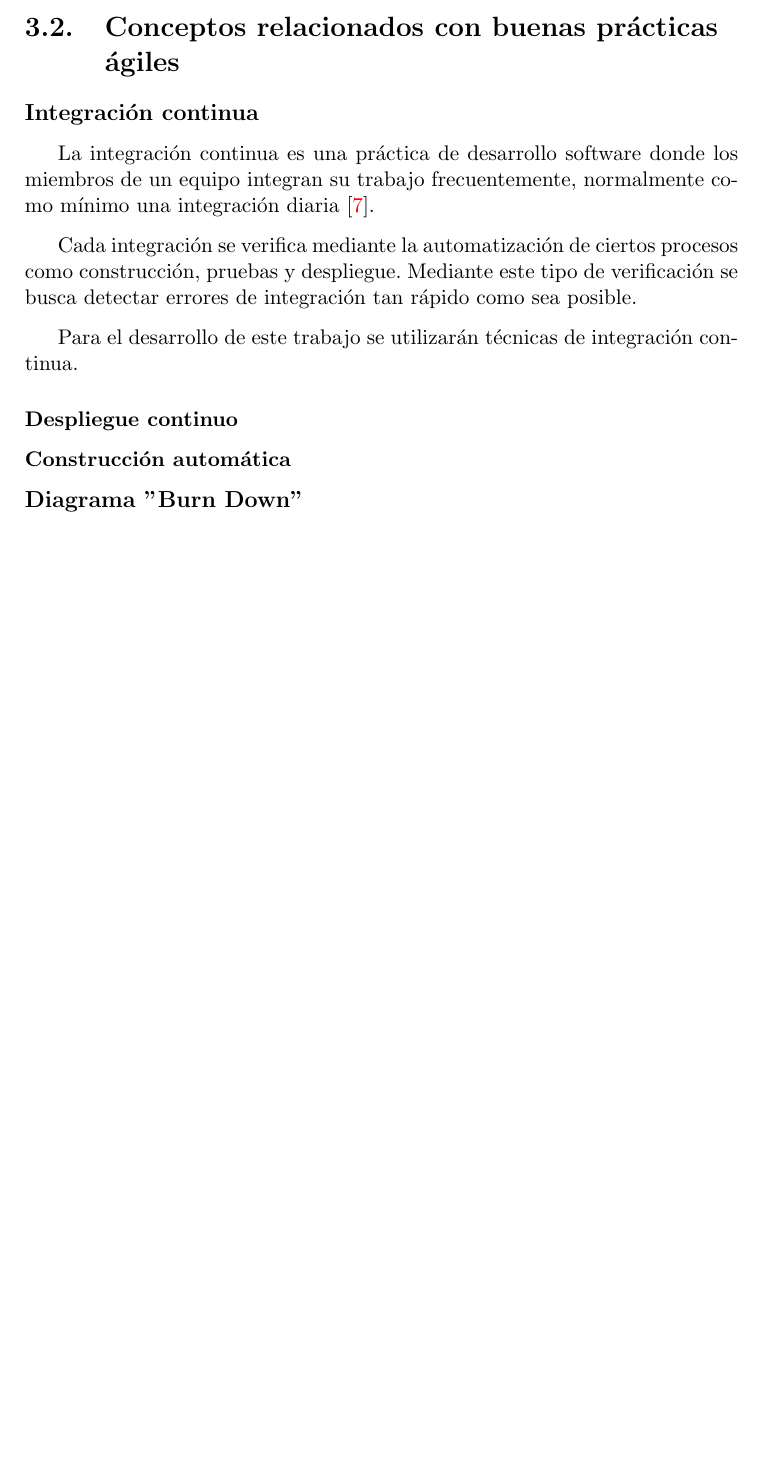
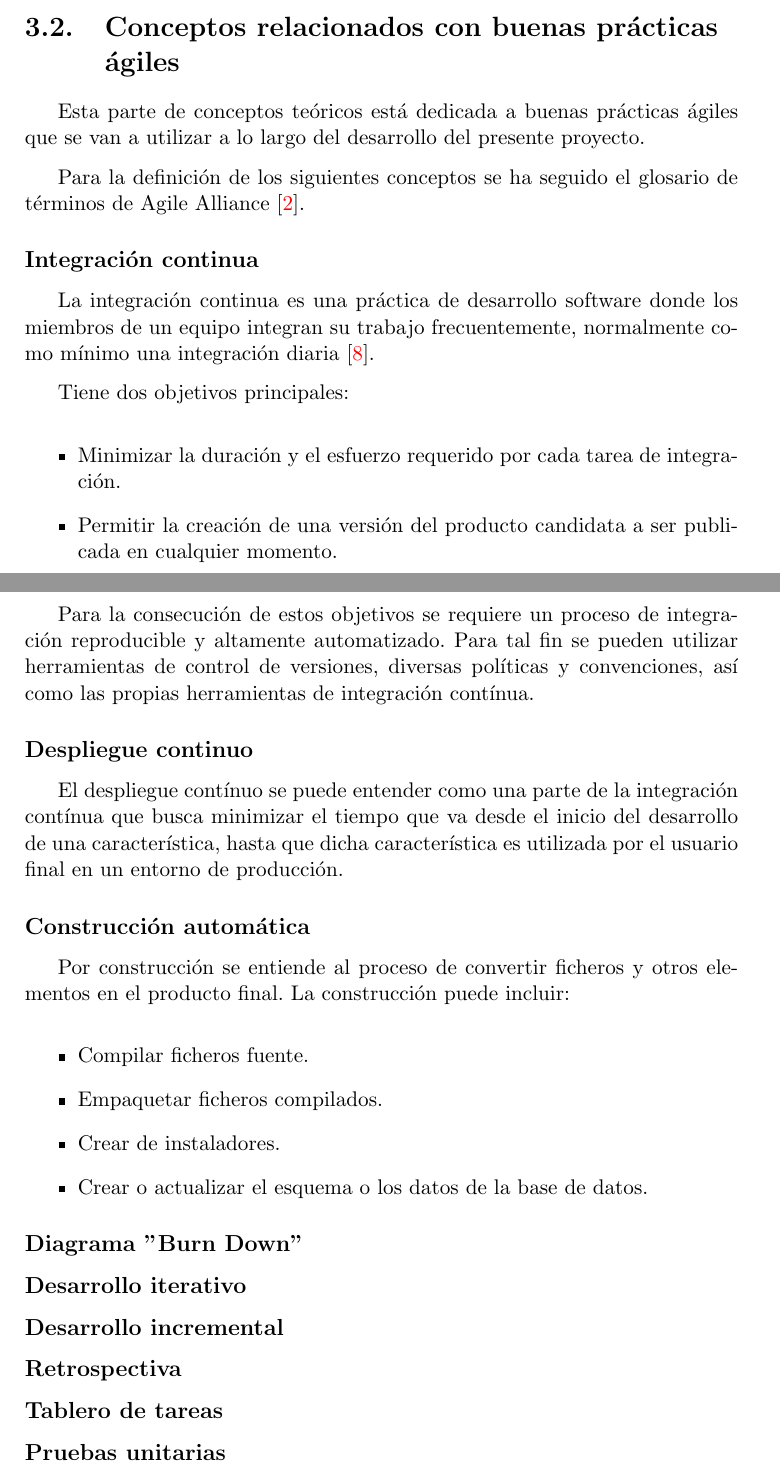
Before and after one commit to mjuez/TFM2016_Analisis-Visual-Revisiones-Codigo, a LaTeX book (doc/memo/memoria.tex, which reads doc/memo/tex/3_Conceptos_teoricos.tex): part of page 16 of 22 before the commit and two parts of pages 16 and 17 of 23 after it, the two joined at a grey line, cut so that both start at the same text, the shorter picture padded with empty space. Compiled offline with pdfLaTeX.

Commit message:
Added some agile development definitions #14

```diff
--- a/doc/memo/tex/3_Conceptos_teoricos.tex
+++ b/doc/memo/tex/3_Conceptos_teoricos.tex
@@ -106,16 +108,46 @@ Las "Pull Requests" son una característica concreta de la herramienta Github. S
 
 \section{Conceptos relacionados con buenas prácticas ágiles}
 
+Esta parte de conceptos teóricos está dedicada a buenas prácticas ágiles que se van a utilizar a lo largo del desarrollo del presente proyecto.
+
+Para la definición de los siguientes conceptos se ha seguido el glosario de términos de Agile Alliance \cite{agilealliance:glossary}.
+
 \subsection{Integración continua}
 
 La integración continua es una práctica de desarrollo software donde los miembros de un equipo integran su trabajo frecuentemente, normalmente como mínimo una integración diaria \cite{fowler2006continuous}.
 
-Cada integración se verifica mediante la automatización de ciertos procesos como construcción, pruebas y despliegue. Mediante este tipo de verificación se busca detectar errores de integración tan rápido como sea posible.
+Tiene dos objetivos principales:
 
-Para el desarrollo de este trabajo se utilizarán técnicas de integración continua.
+\begin{itemize}
+	\item Minimizar la duración y el esfuerzo requerido por cada tarea de integración.
+	\item Permitir la creación de una versión del producto candidata a ser publicada en cualquier momento.
+\end{itemize}
 
-\subsubsection{Despliegue continuo}
+Para la consecución de estos objetivos se requiere un proceso de integración reproducible y altamente automatizado. Para tal fin se pueden utilizar herramientas de control de versiones, diversas políticas y convenciones, así como las propias herramientas de integración contínua.
 
-\subsubsection{Construcción automática}
+\subsection{Despliegue continuo}
+
+El despliegue contínuo se puede entender como una parte de la integración contínua que busca minimizar el tiempo que va desde el inicio del desarrollo de una característica, hasta que dicha característica es utilizada por el usuario final en un entorno de producción.
+
+\subsection{Construcción automática}
+
+Por construcción se entiende al proceso de convertir ficheros y otros elementos en el producto final. La construcción puede incluir:
+
+\begin{itemize}
+	\item Compilar ficheros fuente.
+	\item Empaquetar ficheros compilados.
+	\item Crear de instaladores.
+	\item Crear o actualizar el esquema o los datos de la base de datos.
+\end{itemize}
 
 \subsection{Diagrama "Burn Down"}
+
+\subsection{Desarrollo iterativo}
+
+\subsection{Desarrollo incremental}
+
+\subsection{Retrospectiva}
+
+\subsection{Tablero de tareas}
+
+\subsection{Pruebas unitarias}
```
Also changed, not shown: doc/memo/bibliografia.bib (+7 -0 lines), doc/memo/memoria.pdf, doc/memo/tex/3_Conceptos_teoricos.tex (4 more changed lines).
